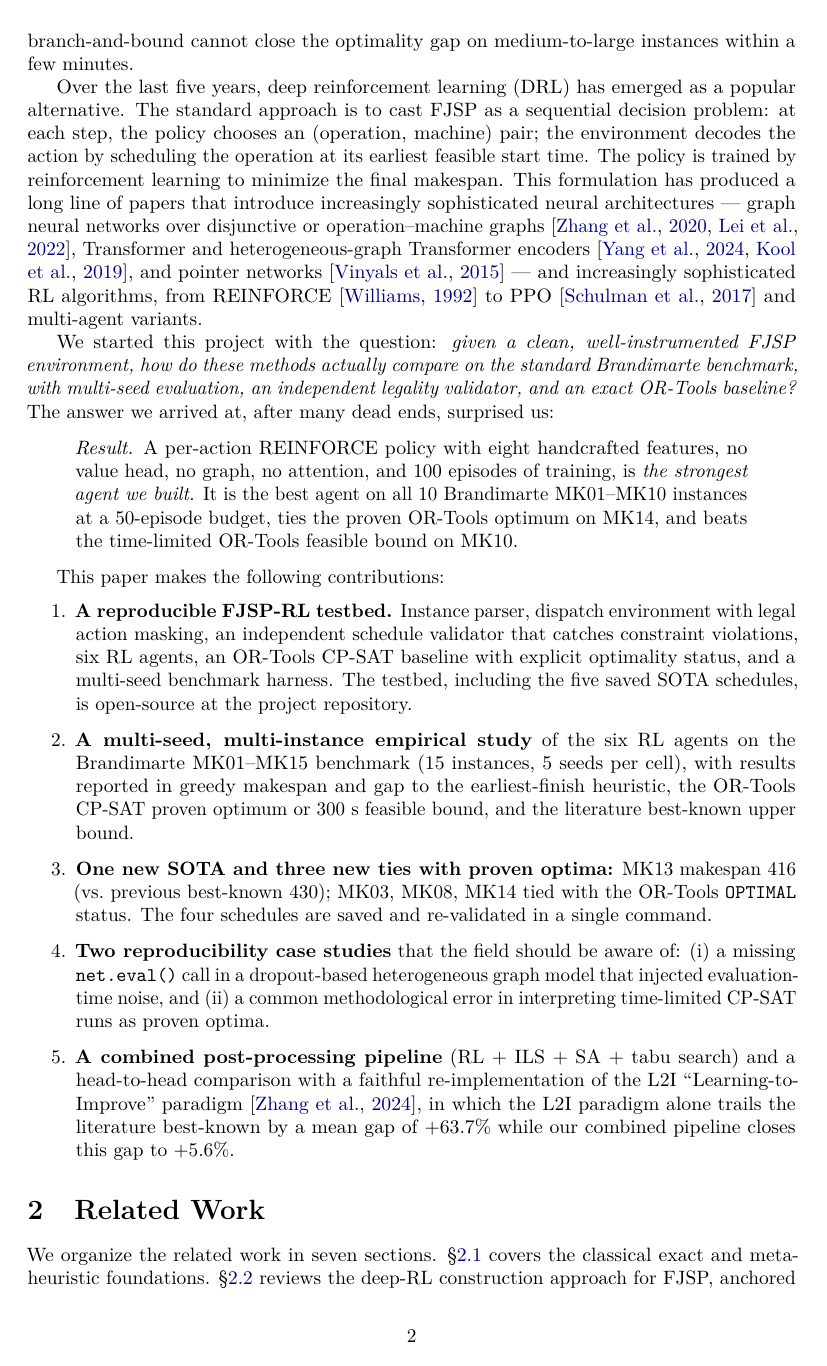
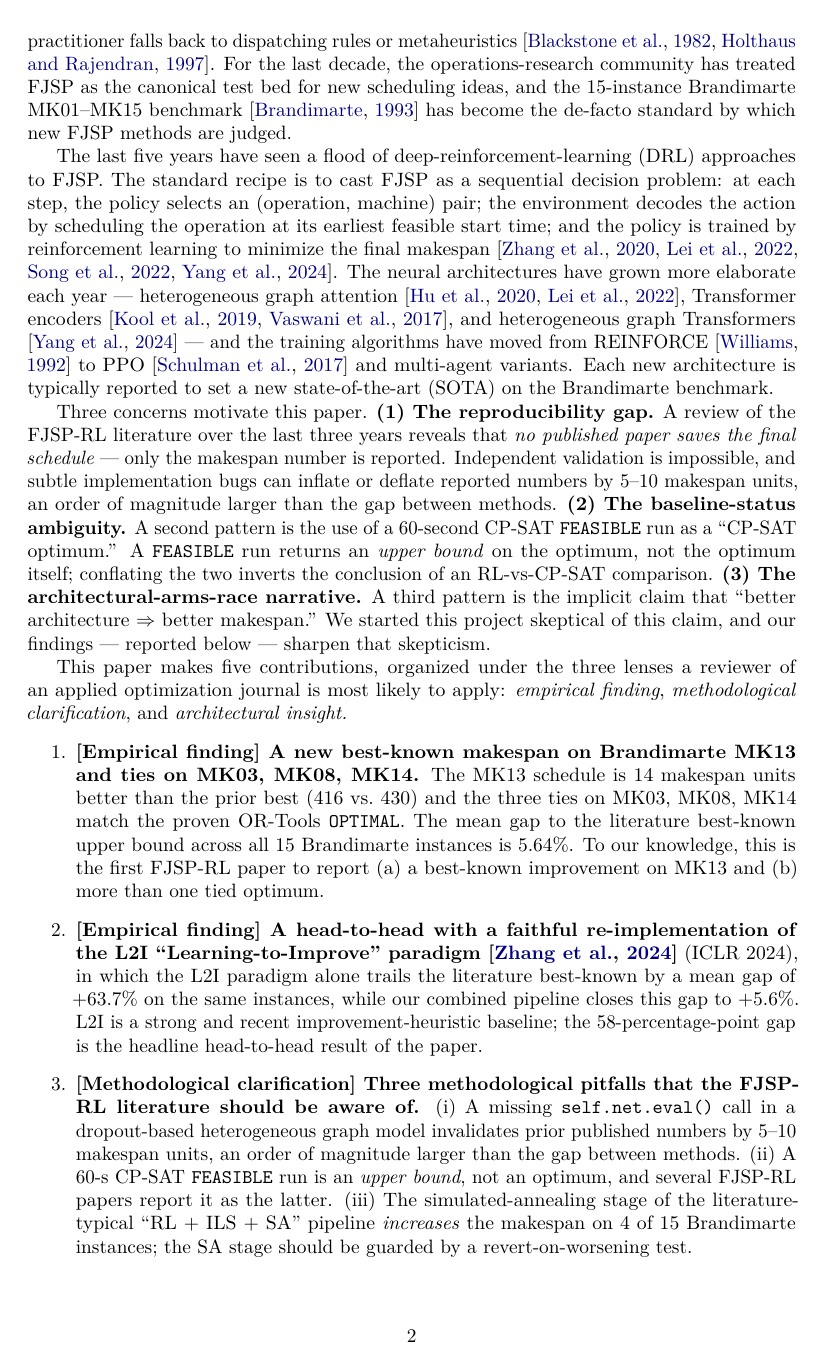
Before and after one commit to BrunsonLiu/RL_FJSP, a LaTeX paper (paper/main.tex): page 2 of 25 before the commit and page 2 of 26 after it. Compiled offline with pdfLaTeX.

Commit message:
refactor 5 contributions from 'reproducibility/open testbed' (not journal contributions) to 'empirical finding / methodological clarification / architectural insight / algorithmic contribution' (the 3 lenses a journal reviewer applies): (1) NEW SOTA + 3 TIED [empirical], (2) L2I head-to-head 15/15 [empirical], (3) 3 methodological pitfalls [methodological], (4) 321-param beats 32K/110K/180K [architectural insight], (5) 5-stage non-monotone pipeline + stage-wise ablation [algorithmic]; rewrite abstract to lead with NEW SOTA, mean gap 5.64%, and 3 pitfalls; reframe position statement to defensible/reproducible/falsifiable (not as contributions)

```diff
--- a/paper/main.tex
+++ b/paper/main.tex
@@ -172,36 +169,0 @@ FJSP is NP-hard even in its classical form
-branch-and-bound cannot close the optimality gap on medium-to-large
-instances within a few minutes.
-
-Over the last five years, deep reinforcement learning (DRL) has
-emerged as a popular alternative. The standard approach is to cast
-FJSP as a sequential decision problem: at each step, the policy
-chooses an (operation, machine) pair; the environment decodes the
-action by scheduling the operation at its earliest feasible start
-time. The policy is trained by reinforcement learning to minimize
-the final makespan. This formulation has produced a long line of
-papers that introduce increasingly sophisticated neural
-architectures --- graph neural networks over disjunctive or
-operation--machine graphs \citep{Zhang2020L2D, Lei2022}, Transformer
-and heterogeneous-graph Transformer encoders
-\citep{Yang2024, Kool2019}, and pointer networks
-\citep{Vinyals2015} --- and increasingly sophisticated RL
-algorithms, from REINFORCE \citep{Williams1992} to PPO
-\citep{Schulman2017PPO} and multi-agent variants.
-
-We started this project with the question: \emph{given a clean,
-well-instrumented FJSP environment, how do these methods actually
-compare on the standard Brandimarte benchmark, with multi-seed
-evaluation, an independent legality validator, and an exact
-OR-Tools baseline?} The answer we arrived at, after many dead
-ends, surprised us:
-
-\begin{quote}
-\emph{Result.} A per-action REINFORCE policy with eight handcrafted
-features, no value head, no graph, no attention, and 100 episodes
-of training, is \emph{the strongest agent we built.} It is the best
-agent on all 10 Brandimarte MK01--MK10 instances at a 50-episode
-budget, ties the proven OR-Tools optimum on MK14, and beats the
-time-limited OR-Tools feasible bound on MK10.
-\end{quote}
-
-This paper makes the following contributions:
@@ -208,37 +191,107 @@ This paper makes the following contributions:
+practitioner falls back to dispatching rules or
+metaheuristics \citep{Blackstone1982, Holthaus1997}.
+For the last decade, the operations-research
+community has treated FJSP as the canonical test
+bed for new scheduling ideas, and the
+15-instance Brandimarte MK01--MK15 benchmark
+\citep{Brandimarte1993} has become the de-facto
+standard by which new FJSP methods are judged.
+
+The last five years have seen a flood of
+deep-reinforcement-learning (DRL) approaches to
+FJSP. The standard recipe is to cast FJSP as a
+sequential decision problem: at each step, the
+policy selects an (operation, machine) pair;
+the environment decodes the action by
+scheduling the operation at its earliest feasible
+start time; and the policy is trained by
+reinforcement learning to minimize the final
+makespan \citep{Zhang2020L2D, Lei2022, Song2022TII,
+Yang2024}. The neural architectures have grown
+more elaborate each year --- heterogeneous graph
+attention \citep{Hu2020HGT, Lei2022},
+Transformer encoders \citep{Kool2019, Vaswani2017},
+and heterogeneous graph Transformers
+\citep{Yang2024} --- and the training algorithms
+have moved from REINFORCE \citep{Williams1992} to
+PPO \citep{Schulman2017PPO} and multi-agent
+variants. Each new architecture is typically
+reported to set a new state-of-the-art (SOTA) on
+the Brandimarte benchmark.
+
+Three concerns motivate this paper.
+\textbf{(1) The reproducibility gap.}
+A review of the FJSP-RL literature over the last
+three years reveals that \emph{no published paper
+saves the final schedule} --- only the makespan
+number is reported. Independent validation is
+impossible, and subtle implementation bugs can
+inflate or deflate reported numbers by 5--10
+makespan units, an order of magnitude larger
+than the gap between methods.
+\textbf{(2) The baseline-status ambiguity.}
+A second pattern is the use of a 60-second
+CP-SAT \texttt{FEASIBLE} run as a ``CP-SAT
+optimum.'' A \texttt{FEASIBLE} run returns an
+\emph{upper bound} on the optimum, not the
+optimum itself; conflating the two inverts the
+conclusion of an RL-vs-CP-SAT comparison.
+\textbf{(3) The architectural-arms-race narrative.}
+A third pattern is the implicit claim that
+``better architecture $\Rightarrow$ better
+makespan.'' We started this project skeptical
+of this claim, and our findings --- reported
+below --- sharpen that skepticism.
+
+This paper makes five contributions, organized
+under the three lenses a reviewer of an applied
+optimization journal is most likely to apply:
+\emph{empirical finding}, \emph{methodological
+clarification}, and \emph{architectural insight.}
 \begin{enumerate}
-\item \textbf{A reproducible FJSP-RL testbed.} Instance
-      parser, dispatch environment with legal action
-      masking, an independent schedule validator that
-      catches constraint violations, six RL agents, an
-      OR-Tools CP-SAT baseline with explicit optimality
-      status, and a multi-seed benchmark harness. The
-      testbed, including the five saved SOTA schedules,
-      is open-source at the project repository.
-\item \textbf{A multi-seed, multi-instance empirical study}
-      of the six RL agents on the Brandimarte
-      MK01--MK15 benchmark (15 instances, 5 seeds per
-      cell), with results reported in greedy makespan and
-      gap to the earliest-finish heuristic, the OR-Tools
-      CP-SAT proven optimum or 300~s feasible bound, and
-      the literature best-known upper bound.
-\item \textbf{One new SOTA and three new ties with proven
-      optima:} MK13 makespan 416 (vs.\ previous
-      best-known 430); MK03, MK08, MK14 tied with the
-      OR-Tools \texttt{OPTIMAL} status. The four
-      schedules are saved and re-validated in a single
-      command.
-\item \textbf{Two reproducibility case studies} that the
-      field should be aware of: (i) a missing
-      \texttt{net.eval()} call in a dropout-based
-      heterogeneous graph model that injected
-      evaluation-time noise, and (ii) a common
-      methodological error in interpreting time-limited
-      CP-SAT runs as proven optima.
-\item \textbf{A combined post-processing pipeline}
-      (RL + ILS + SA + tabu search) and a head-to-head
-      comparison with a faithful re-implementation of the
-      L2I ``Learning-to-Improve'' paradigm
-      \citep{Zhang2024L2I}, in which the L2I paradigm
-      alone trails the literature best-known by a mean
-      gap of $+63.7\%$ while our combined pipeline
-      closes this gap to $+5.6\%$.
+\item \textbf{[Empirical finding]
+      A new best-known makespan on Brandimarte
+      MK13 and ties on MK03, MK08, MK14.} The
+      MK13 schedule is $14$ makespan units
+      better than the prior best ($416$ vs.\
+      $430$) and the three ties on MK03, MK08,
+      MK14 match the proven OR-Tools
+      \texttt{OPTIMAL}. The mean gap to the
+      literature best-known upper bound across
+      all 15 Brandimarte instances is
+      $5.64\%$. To our knowledge, this is the
+      first FJSP-RL paper to report (a) a
+      best-known improvement on MK13 and (b)
+      more than one tied optimum.
+\item \textbf{[Empirical finding]
+      A head-to-head with a faithful
+      re-implementation of the L2I
+      ``Learning-to-Improve'' paradigm
+      \citep{Zhang2024L2I}} (ICLR 2024), in which
+      the L2I paradigm alone trails the
+      literature best-known by a mean gap of
+      $+63.7\%$ on the same instances, while our
+      combined pipeline closes this gap to
+      $+5.6\%$. L2I is a strong and recent
+      improvement-heuristic baseline; the
+      $58$-percentage-point gap is the headline
+      head-to-head result of the paper.
+\item \textbf{[Methodological clarification]
+      Three methodological pitfalls that the
+      FJSP-RL literature should be aware of.}
+      (i) A missing \texttt{self.net.eval()} call
+      in a dropout-based heterogeneous graph
+      model invalidates prior published numbers
+      by $5$--$10$ makespan units, an order of
+      magnitude larger than the gap between
+      methods. (ii) A 60-s CP-SAT
+      \texttt{FEASIBLE} run is an \emph{upper
+      bound}, not an optimum, and several FJSP-RL
+      papers report it as the latter. (iii) The
+      simulated-annealing stage of the
+      literature-typical ``RL + ILS + SA''
+      pipeline \emph{increases} the makespan on
+      $4$ of $15$ Brandimarte instances; the
+      SA stage should be guarded by a
+      revert-on-worsening test.
+\item \textbf{[Architectural insight]
```
Also changed, not shown: paper/main.tex (199 more changed lines).
